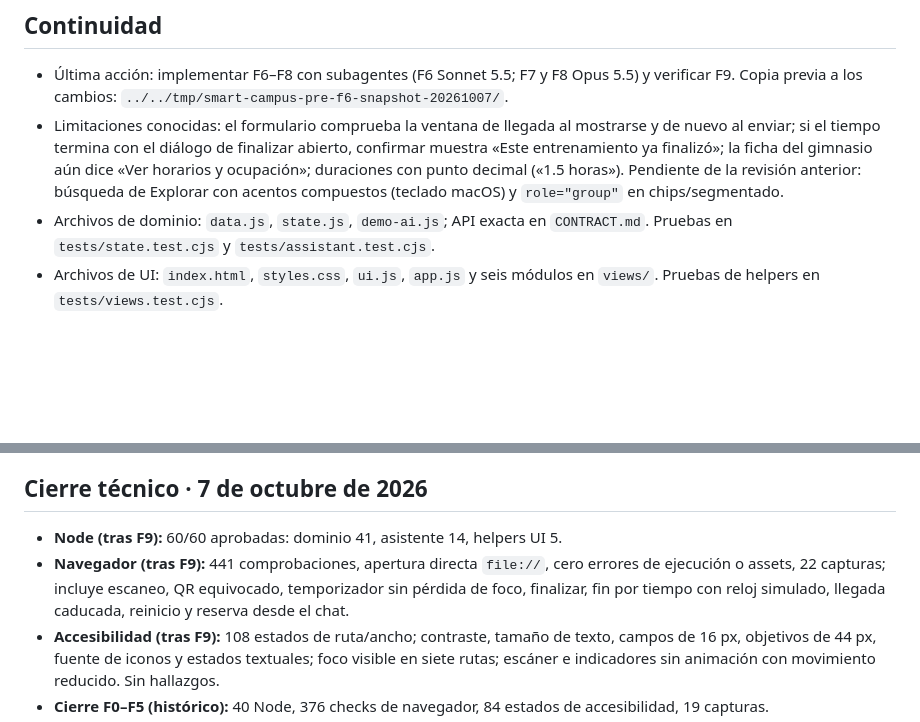
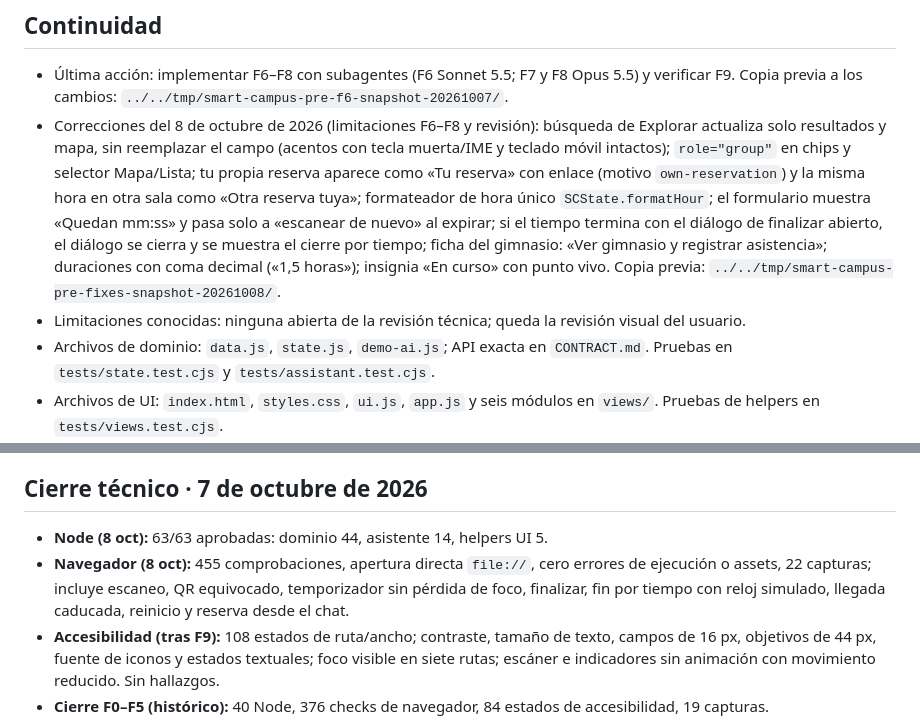
Before and after one commit to mikeargu/innovation-mockups, a Markdown page: smart-campus/INTEGRATION_GUIDE.md, 2 parts joined by grey strips. Drawn GitHub-style; blank space fills up the shorter version.

```diff
--- a/smart-campus/INTEGRATION_GUIDE.md
+++ b/smart-campus/INTEGRATION_GUIDE.md
@@ -48,7 +48,8 @@ Especificación: `../../docs/superpowers/specs/2026-10-07-smart-campus-design.md
 ## Continuidad
 
 - Última acción: implementar F6–F8 con subagentes (F6 Sonnet 5.5; F7 y F8 Opus 5.5) y verificar F9. Copia previa a los cambios: `../../tmp/smart-campus-pre-f6-snapshot-20261007/`.
-- Limitaciones conocidas: el formulario comprueba la ventana de llegada al mostrarse y de nuevo al enviar; si el tiempo termina con el diálogo de finalizar abierto, confirmar muestra «Este entrenamiento ya finalizó»; la ficha del gimnasio aún dice «Ver horarios y ocupación»; duraciones con punto decimal («1.5 horas»). Pendiente de la revisión anterior: búsqueda de Explorar con acentos compuestos (teclado macOS) y `role="group"` en chips/segmentado.
+- Correcciones del 8 de octubre de 2026 (limitaciones F6–F8 y revisión): búsqueda de Explorar actualiza solo resultados y mapa, sin reemplazar el campo (acentos con tecla muerta/IME y teclado móvil intactos); `role="group"` en chips y selector Mapa/Lista; tu propia reserva aparece como «Tu reserva» con enlace (motivo `own-reservation`) y la misma hora en otra sala como «Otra reserva tuya»; formateador de hora único `SCState.formatHour`; el formulario muestra «Quedan mm:ss» y pasa solo a «escanear de nuevo» al expirar; si el tiempo termina con el diálogo de finalizar abierto, el diálogo se cierra y se muestra el cierre por tiempo; ficha del gimnasio: «Ver gimnasio y registrar asistencia»; duraciones con coma decimal («1,5 horas»); insignia «En curso» con punto vivo. Copia previa: `../../tmp/smart-campus-pre-fixes-snapshot-20261008/`.
+- Limitaciones conocidas: ninguna abierta de la revisión técnica; queda la revisión visual del usuario.
 - Archivos de dominio: `data.js`, `state.js`, `demo-ai.js`; API exacta en `CONTRACT.md`. Pruebas en `tests/state.test.cjs` y `tests/assistant.test.cjs`.
 - Archivos de UI: `index.html`, `styles.css`, `ui.js`, `app.js` y seis módulos en `views/`. Pruebas de helpers en `tests/views.test.cjs`.
 - Pruebas de navegador: `tests/acceptance.browser.cjs`, `tests/accessibility.browser.cjs`. Reportes/capturas en `review/`.
@@ -59,8 +60,8 @@ Especificación: `../../docs/superpowers/specs/2026-10-07-smart-campus-design.md
 
 ## Cierre técnico · 7 de octubre de 2026
 
-- **Node (tras F9):** 60/60 aprobadas: dominio 41, asistente 14, helpers UI 5.
-- **Navegador (tras F9):** 441 comprobaciones, apertura directa `file://`, cero errores de ejecución o assets, 22 capturas; incluye escaneo, QR equivocado, temporizador sin pérdida de foco, finalizar, fin por tiempo con reloj simulado, llegada caducada, reinicio y reserva desde el chat.
+- **Node (8 oct):** 63/63 aprobadas: dominio 44, asistente 14, helpers UI 5.
+- **Navegador (8 oct):** 455 comprobaciones, apertura directa `file://`, cero errores de ejecución o assets, 22 capturas; incluye escaneo, QR equivocado, temporizador sin pérdida de foco, finalizar, fin por tiempo con reloj simulado, llegada caducada, reinicio y reserva desde el chat.
 - **Accesibilidad (tras F9):** 108 estados de ruta/ancho; contraste, tamaño de texto, campos de 16 px, objetivos de 44 px, fuente de iconos y estados textuales; foco visible en siete rutas; escáner e indicadores sin animación con movimiento reducido. Sin hallazgos.
 - **Cierre F0–F5 (histórico):** 40 Node, 376 checks de navegador, 84 estados de accesibilidad, 19 capturas.
 - **Revisiones:** especificación de dominio y UI aprobadas; calidad de dominio y revisión integrada final aprobadas. No hallazgos pendientes.
```
Also changed, not shown: smart-campus/CONTRACT.md (+3 -2 lines), smart-campus/README.md (+1 -1 lines).
